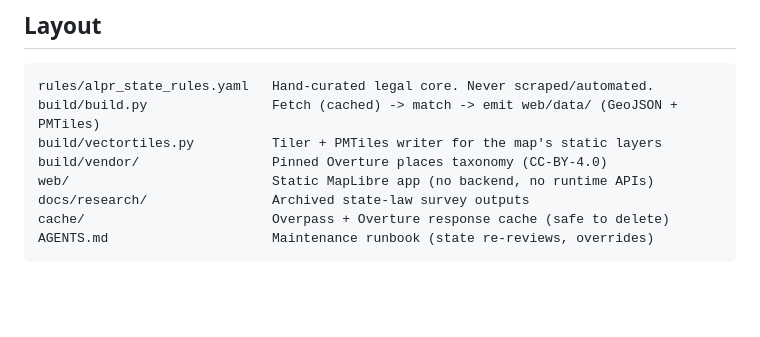
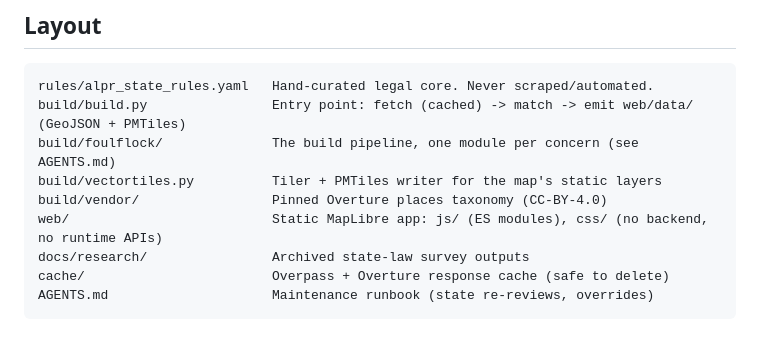
Before and after one commit to lowlydba/foul-flock, a Markdown page: README.md, the part around the change. GitHub-like rendering; blank space fills up the shorter version.

Commit message:
docs: describe the module layout
Co-authored-by: Copilot App <223556219+Copilot@users.noreply.github.com>

````diff
--- a/README.md
+++ b/README.md
@@ -85,10 +85,11 @@ bearing only - they are not real detection zones.
 
 ```
 rules/alpr_state_rules.yaml   Hand-curated legal core. Never scraped/automated.
-build/build.py                Fetch (cached) -> match -> emit web/data/ (GeoJSON + PMTiles)
+build/build.py                Entry point: fetch (cached) -> match -> emit web/data/ (GeoJSON + PMTiles)
+build/foulflock/              The build pipeline, one module per concern (see AGENTS.md)
 build/vectortiles.py          Tiler + PMTiles writer for the map's static layers
 build/vendor/                 Pinned Overture places taxonomy (CC-BY-4.0)
-web/                          Static MapLibre app (no backend, no runtime APIs)
+web/                          Static MapLibre app: js/ (ES modules), css/ (no backend, no runtime APIs)
 docs/research/                Archived state-law survey outputs
 cache/                        Overpass + Overture response cache (safe to delete)
 AGENTS.md                     Maintenance runbook (state re-reviews, overrides)
````
Also changed, not shown: AGENTS.md (+44 -14 lines).
